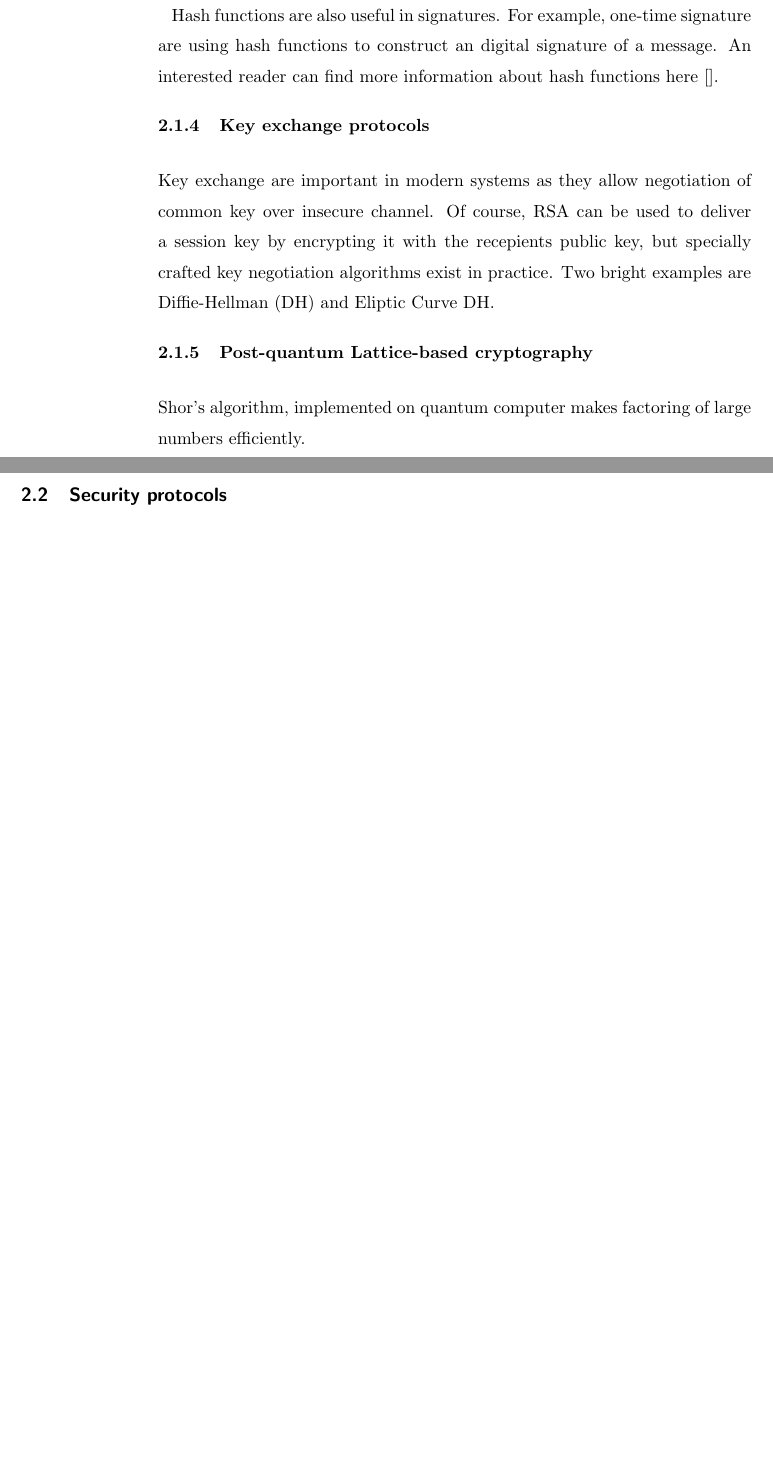
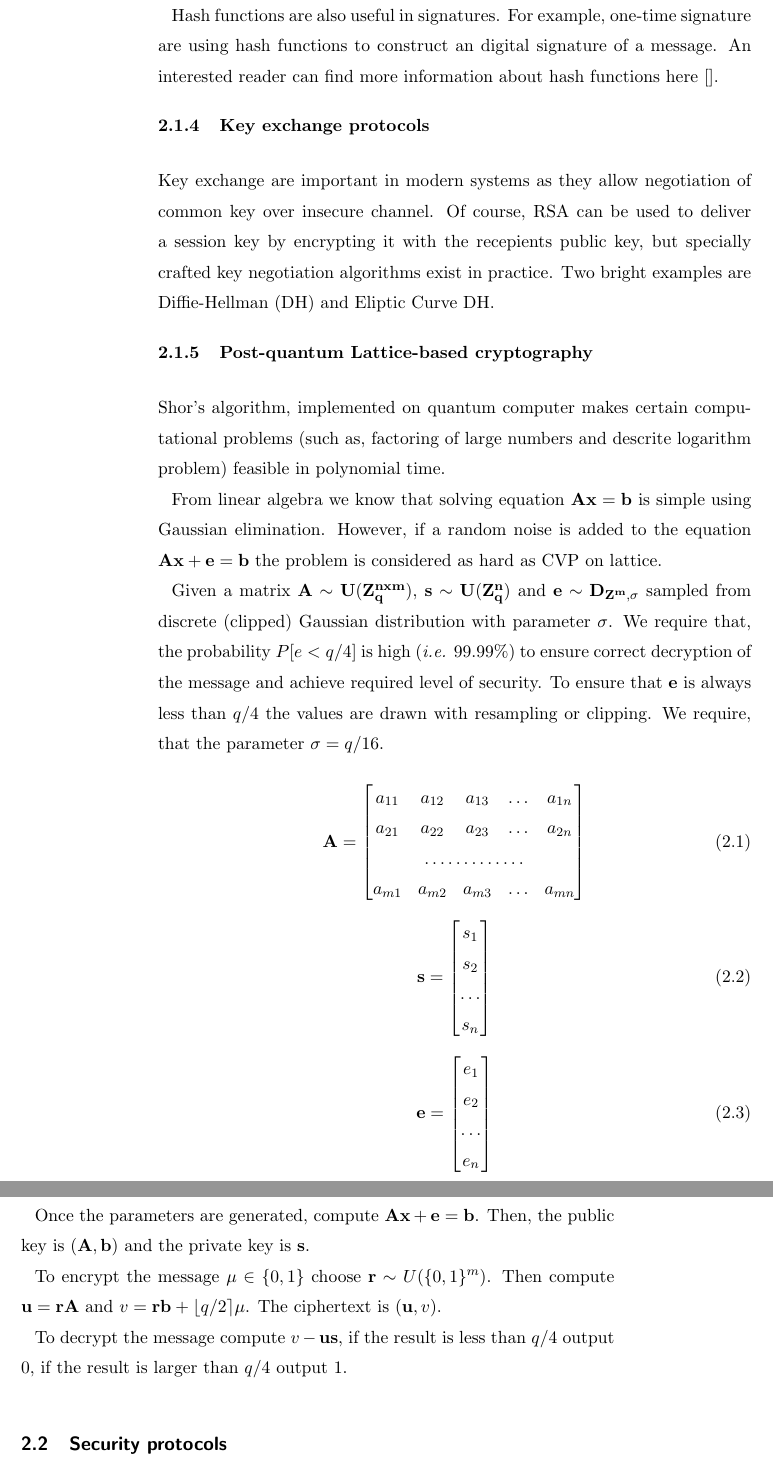
Before and after one commit to dmitriykuptsov/whatif, a LaTeX thesis (book.tex, which reads intro.tex): two parts of pages 13 and 14 of 19, joined at a grey line, cut so that both start at the same text, the shorter picture padded with empty space. Compiled offline with pdfLaTeX; a LaTeX package or settings file that is missing is left out.

Commit message:
Added description of LWE

```diff
--- a/book.tex
+++ b/book.tex
@@ -20,6 +20,7 @@
 \usepackage{tikz}
 \usepackage{rawfonts}
 \usepackage[caption=true]{subfig}
+\usepackage{amsmath}
 
 \definecolor{Gray}{gray}{0.9}
 \definecolor{mGray}{gray}{0.8}
--- a/intro.tex
+++ b/intro.tex
@@ -251,9 +251,55 @@ DH.
 
 \subsection{Post-quantum Lattice-based cryptography}
 
-Shor's algorithm, implemented on quantum computer makes factoring of large
-numbers efficiently.
+Shor's algorithm, implemented on quantum computer makes certain computational
+problems (such as, factoring of large numbers and descrite logarithm problem)
+feasible in polynomial time.
 
+From linear algebra we know that solving equation $\bf{Ax}=\bf{b}$ is simple using
+Gaussian elimination. However, if a random noise is added to the equation $\bf{Ax} + \bf{e} = \bf{b}$ the
+problem is considered as hard as CVP on lattice.
+
+Given a matrix $\bf{A} \sim U(Z^{nxm}_q)$, $\bf{s} \sim U(Z^{n}_q)$ and $\bf{e} \sim D_{Z^{m}, \sigma}$
+sampled from discrete (clipped) Gaussian distribution with parameter $\sigma$. We require that, the probability
+$P[e < q/4]$ is high (\ie $99.99\%$) to ensure correct decryption of the message and achieve required
+level of security. To ensure that $\bf{e}$ is always less than $q/4$ the values are drawn with resampling
+or clipping. We require, that the parameter $\sigma = q/16$.
+
+\begin{equation}
+    {\bf A}=\begin{bmatrix}
+        a_{11}       & a_{12} & a_{13} & \dots & a_{1n} \\
+        a_{21}       & a_{22} & a_{23} & \dots & a_{2n} \\
+        \hdotsfor{5} \\
+        a_{m1}       & a_{m2} & a_{m3} & \dots & a_{mn}
+    \end{bmatrix}
+\end{equation}
+
+\begin{equation}
+    {\bf s}=\begin{bmatrix}
+        s_{1} \\
+        s_{2} \\
+        \dots \\
+        s_{n}
+    \end{bmatrix}
+\end{equation}
+
+\begin{equation}
+    {\bf e}=\begin{bmatrix}
+        e_{1} \\
+        e_{2} \\
+        \dots \\
+        e_{n}
+    \end{bmatrix}
+\end{equation}
+
+Once the parameters are generated, compute ${\bf Ax}+{\bf e} = {\bf b}$. Then, the public
+key is $({\bf A, b})$ and the private key is ${\bf s}$.
+
+To encrypt the message $\mu \in \{0, 1\}$ choose ${\bf r} \sim U(\{0, 1\}^m)$. Then compute ${\bf u}={\bf rA}$ and
+$v={\bf rb}+\lfloor q/2 \rceil \mu$. The ciphertext is $({\bf u}, v)$.
+
+To decrypt the message compute $v - \bf{u s}$, if the result is less than $q/4$ output $0$, if the result
+is larger than $q/4$ output $1$.
 
 \section{Security protocols}
 
```
Also changed, not shown: book.pdf, 3 other files.
